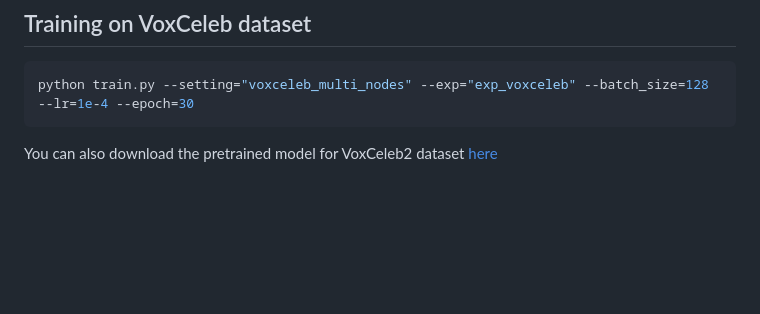
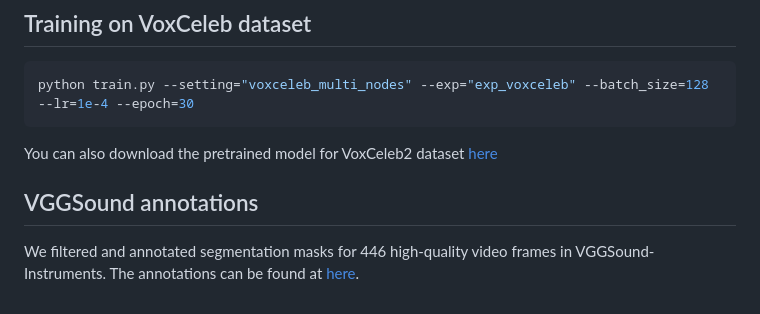
Before and after one commit to hxixixh/mix-and-localize, a Markdown page: README.md, the part around the change. Drawn GitHub-style; blank space fills up the shorter version.

Commit message:
Update README.md
Update VGGSound annotations

````diff
--- a/README.md
+++ b/README.md
@@ -75,3 +75,6 @@ python train.py --setting="voxceleb_multi_nodes" --exp="exp_voxceleb" --batch_si
 ```
 
 You can also download the pretrained model for VoxCeleb2 dataset [here](https://drive.google.com/file/d/17lp67P4YuGv6ZXnCr8vTgoujIiA1xkXy/view?usp=sharing)
+
+## VGGSound annotations
+We filtered and annotated segmentation masks for 446 high-quality video frames in VGGSound-Instruments. The annotations can be found at [here](https://drive.google.com/file/d/1BD-za_NTzOarHfwemDYA9ZJV2hBbZEtr/view?usp=sharing).
````
